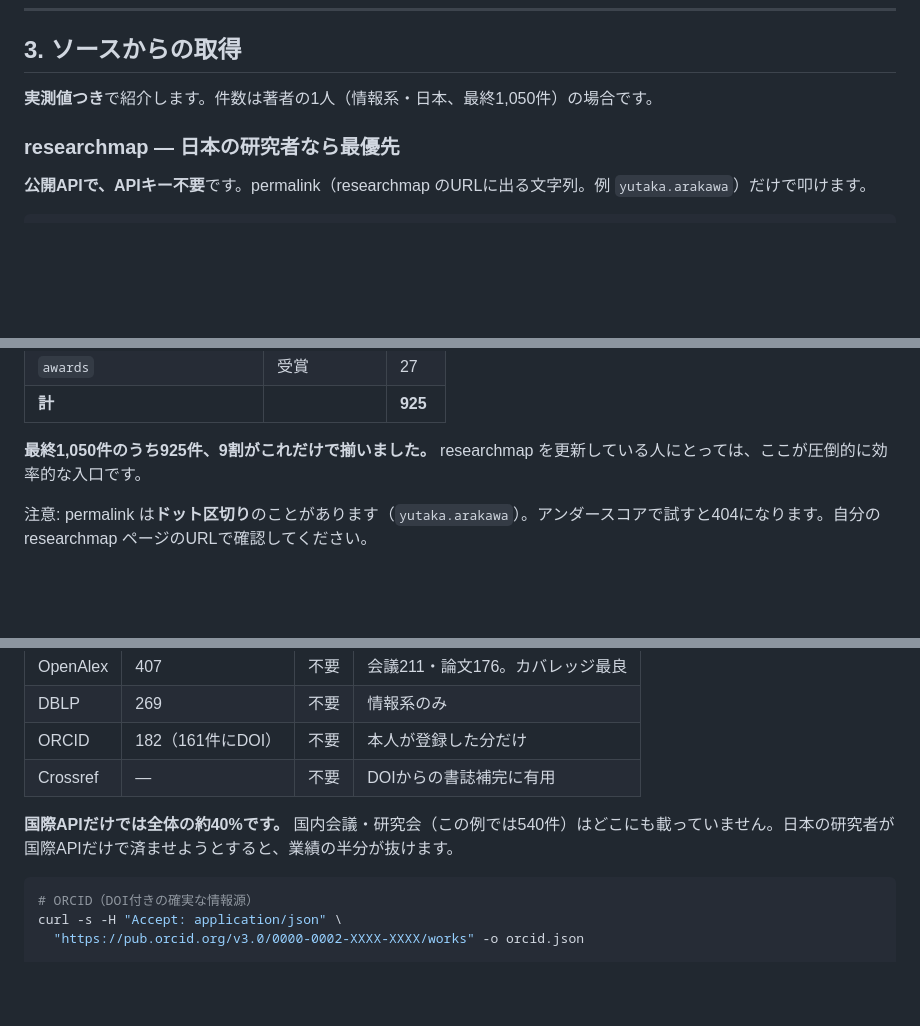
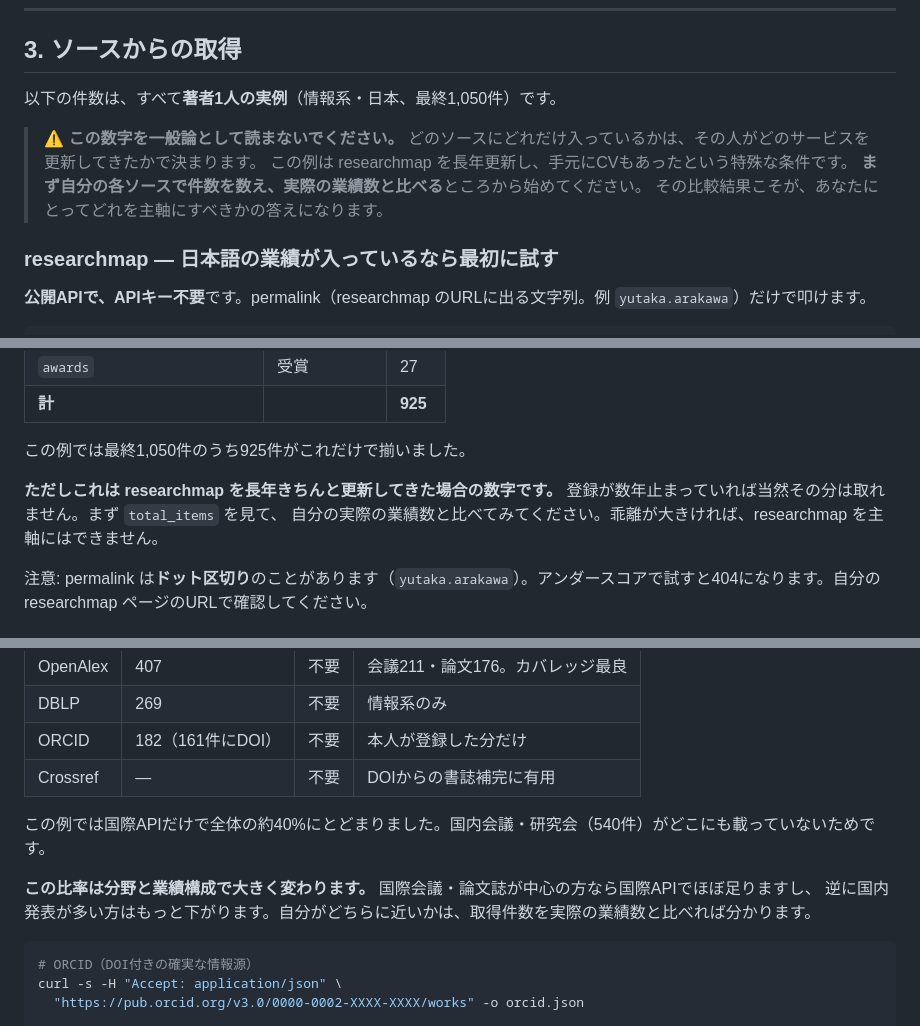
Before and after one commit to wildriver/zotero-visualizer, a Markdown page: docs/zotero-aggregation-guide.md, 3 parts joined by grey strips. GitHub-like rendering; blank space fills up the shorter version.

````diff
--- a/docs/zotero-aggregation-guide.md
+++ b/docs/zotero-aggregation-guide.md
@@ -84,9 +84,15 @@ curl -s -H "Zotero-API-Key: $ZOTERO_API_KEY" \
 
 ## 3. ソースからの取得
 
-**実測値つき**で紹介します。件数は著者の1人（情報系・日本、最終1,050件）の場合です。
+以下の件数は、すべて**著者1人の実例**（情報系・日本、最終1,050件）です。
 
-### researchmap — 日本の研究者なら最優先
+> ⚠️ **この数字を一般論として読まないでください。**
+> どのソースにどれだけ入っているかは、その人がどのサービスを更新してきたかで決まります。
+> この例は researchmap を長年更新し、手元にCVもあったという特殊な条件です。
+> **まず自分の各ソースで件数を数え、実際の業績数と比べる**ところから始めてください。
+> その比較結果こそが、あなたにとってどれを主軸にすべきかの答えになります。
+
+### researchmap — 日本語の業績が入っているなら最初に試す
 
 **公開APIで、APIキー不要**です。permalink（researchmap のURLに出る文字列。例 `yutaka.arakawa`）だけで叩けます。
 
@@ -107,7 +113,11 @@ done
 | `awards` | 受賞 | 27 |
 | **計** | | **925** |
 
-**最終1,050件のうち925件、9割がこれだけで揃いました。** researchmap を更新している人にとっては、ここが圧倒的に効率的な入口です。
+この例では最終1,050件のうち925件がこれだけで揃いました。
+
+**ただしこれは researchmap を長年きちんと更新してきた場合の数字です。**
+登録が数年止まっていれば当然その分は取れません。まず `total_items` を見て、
+自分の実際の業績数と比べてみてください。乖離が大きければ、researchmap を主軸にはできません。
 
 注意: permalink は**ドット区切り**のことがあります（`yutaka.arakawa`）。アンダースコアで試すと404になります。自分の researchmap ページのURLで確認してください。
 
@@ -122,7 +132,10 @@ done
 | ORCID | 182（161件にDOI） | 不要 | 本人が登録した分だけ |
 | Crossref | — | 不要 | DOIからの書誌補完に有用 |
 
-**国際APIだけでは全体の約40%です。** 国内会議・研究会（この例では540件）はどこにも載っていません。日本の研究者が国際APIだけで済ませようとすると、業績の半分が抜けます。
+この例では国際APIだけで全体の約40%にとどまりました。国内会議・研究会（540件）がどこにも載っていないためです。
+
+**この比率は分野と業績構成で大きく変わります。** 国際会議・論文誌が中心の方なら国際APIでほぼ足りますし、
+逆に国内発表が多い方はもっと下がります。自分がどちらに近いかは、取得件数を実際の業績数と比べれば分かります。
 
 ```bash
 # ORCID（DOI付きの確実な情報源）
````
Also changed, not shown: README.md (+7 -12 lines).
